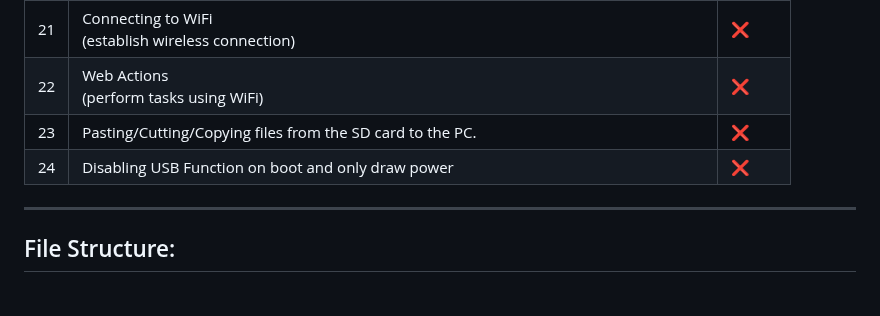
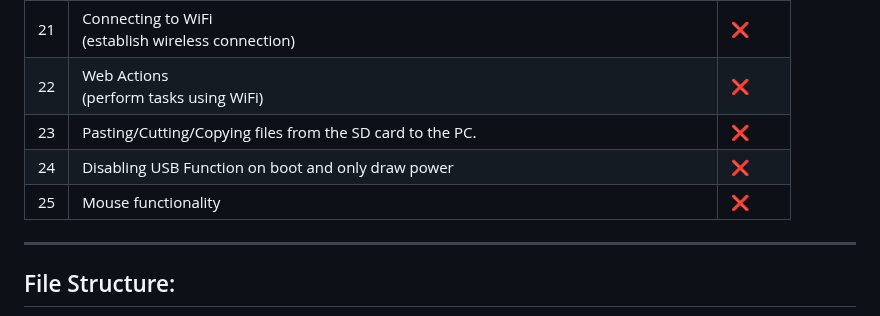
Before and after one commit to QWavey/ESP-32-S3-devkitc-BadUSB, a Markdown page: README.md, the part around the change. Drawn GitHub-style.

```diff
--- a/README.md
+++ b/README.md
@@ -76,6 +76,7 @@ SD Card Interface: SPI
 | 22 | Web Actions<br>(perform tasks using WiFi)                  | ❌     |
 | 23 | Pasting/Cutting/Copying files from the SD card to the PC.                   | ❌     |
 | 24 | Disabling USB Function on boot and only draw power               | ❌     |
+| 25 | Mouse functionality             | ❌     |
 ---
 
 
```
